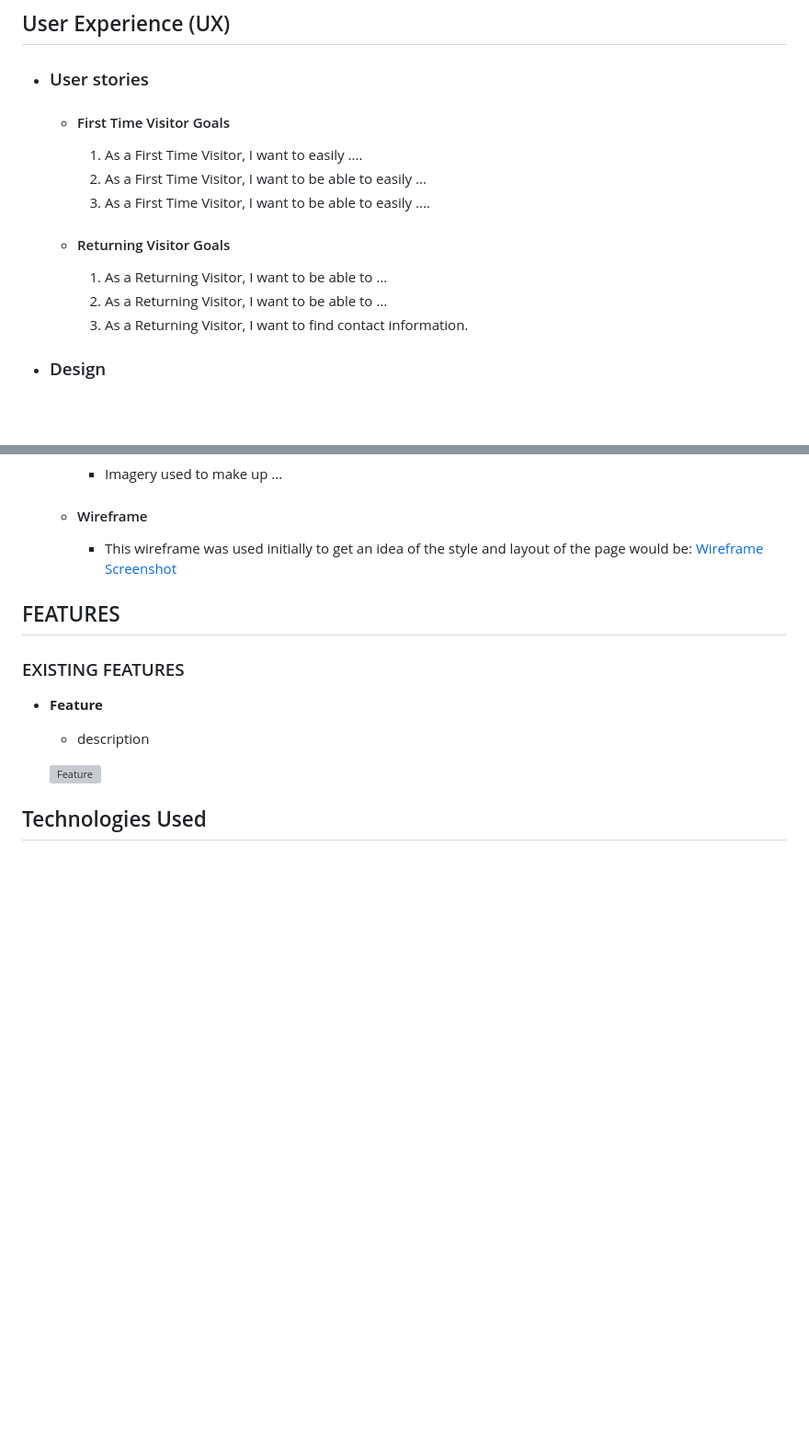
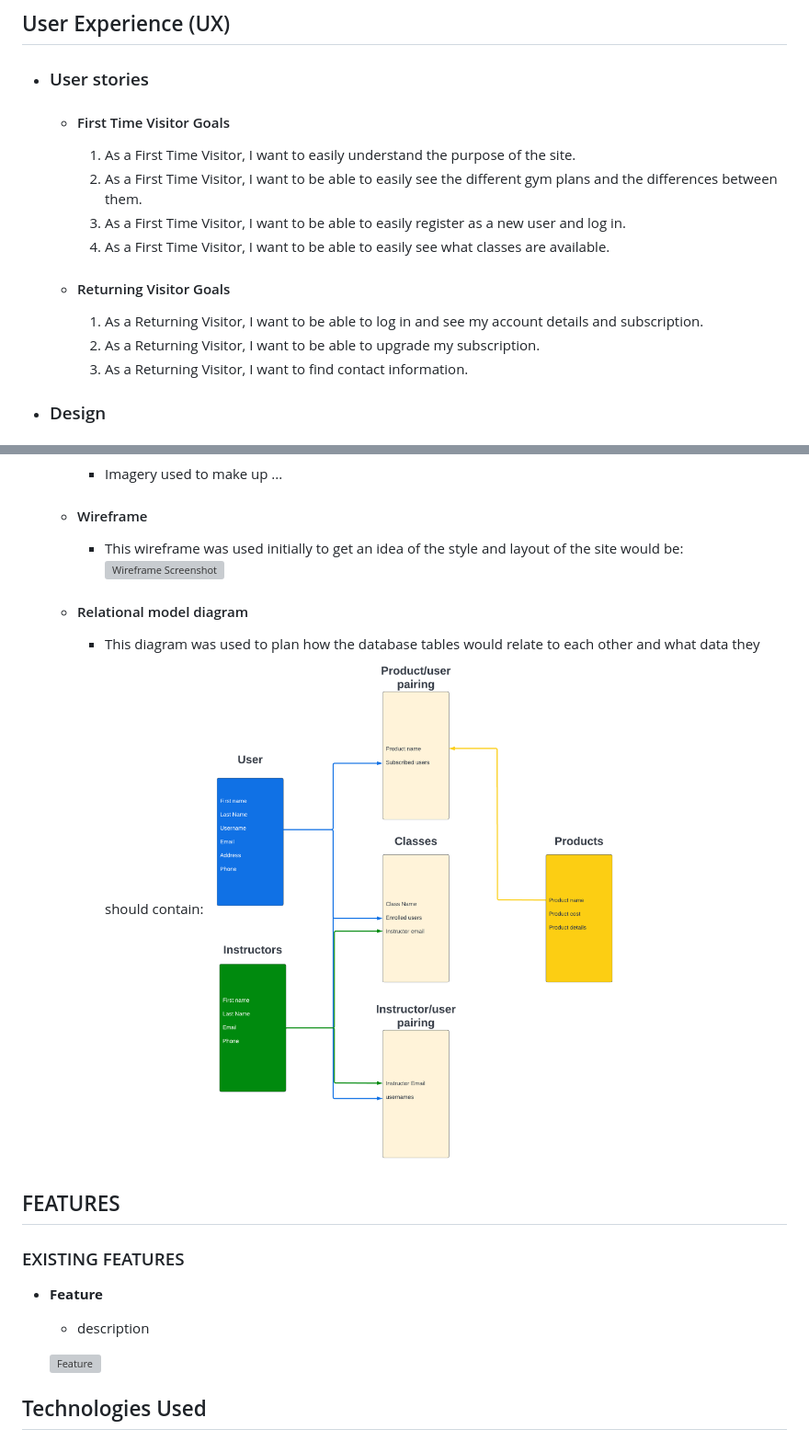
Before and after one commit to RobTheThief/steelworks-ci-5, a Markdown page: README.md, 2 parts joined by grey strips. Shown: that part at 92% size. Drawn GitHub-style; pictures changed too: assets/media/steelworks-relational-model.png (added); blank space fills up the shorter version; grey boxes are pictures that could not be loaded.

Commit message:
Update UX section of readme and add relation model diagram

```diff
--- a/README.md
+++ b/README.md
@@ -10,14 +10,15 @@ Fullstack eCommerce Gym website. React frontend and Django restframework backend
 
   - #### First Time Visitor Goals
 
-    1. As a First Time Visitor, I want to easily ....
-    2. As a First Time Visitor, I want to be able to easily ...
-    3. As a First Time Visitor, I want to be able to easily ....
+    1. As a First Time Visitor, I want to easily understand the purpose of the site.
+    2. As a First Time Visitor, I want to be able to easily see the different gym plans and the differences between them.
+    3. As a First Time Visitor, I want to be able to easily register as a new user and log in.
+    4. As a First Time Visitor, I want to be able to easily see what classes are available.
 
   - #### Returning Visitor Goals
 
-    1. As a Returning Visitor, I want to be able to ...
-    2. As a Returning Visitor, I want to be able to ...
+    1. As a Returning Visitor, I want to be able to log in and see my account details and subscription.
+    2. As a Returning Visitor, I want to be able to upgrade my subscription.
     3. As a Returning Visitor, I want to find contact information.
 
 - ### Design
@@ -28,8 +29,11 @@ Fullstack eCommerce Gym website. React frontend and Django restframework backend
   - #### Imagery
     - Imagery used to make up ...
   - #### Wireframe
-    - This wireframe was used initially to get an idea of the style and layout of the page would be:
-      [Wireframe Screenshot](./assets/media/ci-5-steelworks.png)
+    - This wireframe was used initially to get an idea of the style and layout of the site would be:
+      ![Wireframe Screenshot](./assets/media/ci-5-steelworks.png)
+  - #### Relational model diagram
+    - This diagram was used to plan how the database tables would relate to each other and what data they should contain:
+      ![Wireframe Screenshot](./assets/media/steelworks-relational-model.png)
 
 ## FEATURES
 
```
